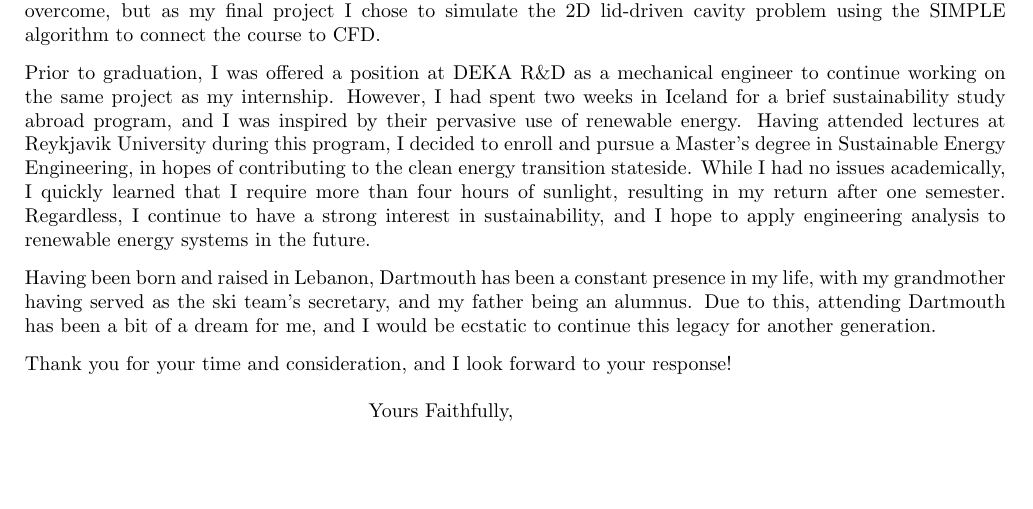
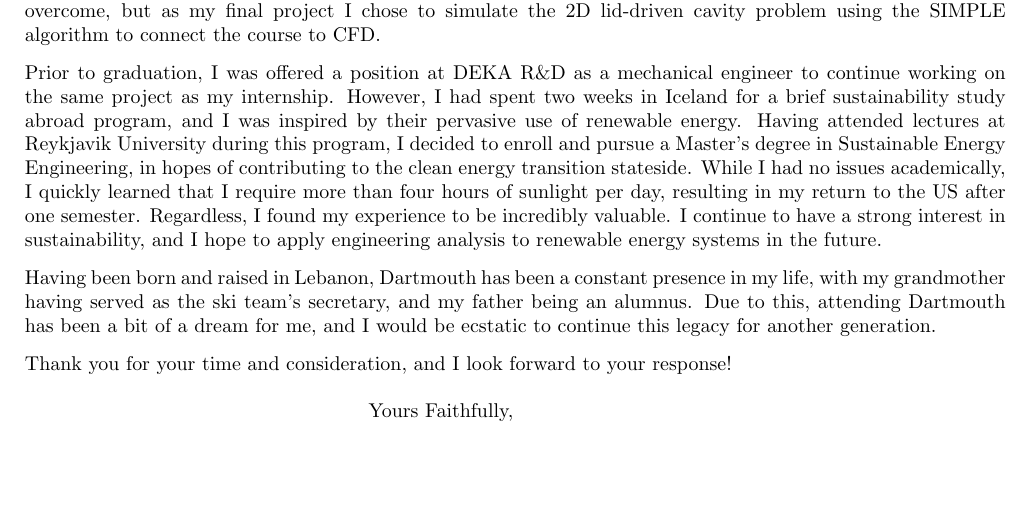
Before and after one commit to Davey-Gravy/documents, a LaTeX letter (dartmouth_sop/dartmouth_sop.tex): part of the page, cut so that both start at the same text. Compiled offline with pdfLaTeX.

Commit message:
additional details

```diff
--- a/dartmouth_sop/dartmouth_sop.tex
+++ b/dartmouth_sop/dartmouth_sop.tex
@@ -42,9 +42,9 @@
     my internship. However, I had spent two weeks in Iceland for a brief sustainability study abroad program, and I was inspired by their
     pervasive use of renewable energy. Having attended lectures at Reykjavik University during this program, I decided to enroll
     and pursue a Master's degree in Sustainable Energy Engineering, in hopes of contributing to the clean energy transition stateside.
-    While I had no issues academically, I quickly learned that I require more than four hours of sunlight, resulting in my return after
-    one semester. Regardless, I continue to have a strong interest in sustainability, and I hope to apply engineering analysis to renewable
-    energy systems in the future.
+    While I had no issues academically, I quickly learned that I require more than four hours of sunlight per day, resulting in my return
+    to the US after one semester. Regardless, I found my experience to be incredibly valuable. I continue to have a strong interest in
+    sustainability, and I hope to apply engineering analysis to renewable energy systems in the future.
 
     Having been born and raised in Lebanon, Dartmouth has been a constant presence in my life, with my grandmother having served as
     the ski team's secretary, and my father being an alumnus. Due to this, attending Dartmouth has been a bit
```
Also changed, not shown: dartmouth_sop/dartmouth_sop.pdf.
